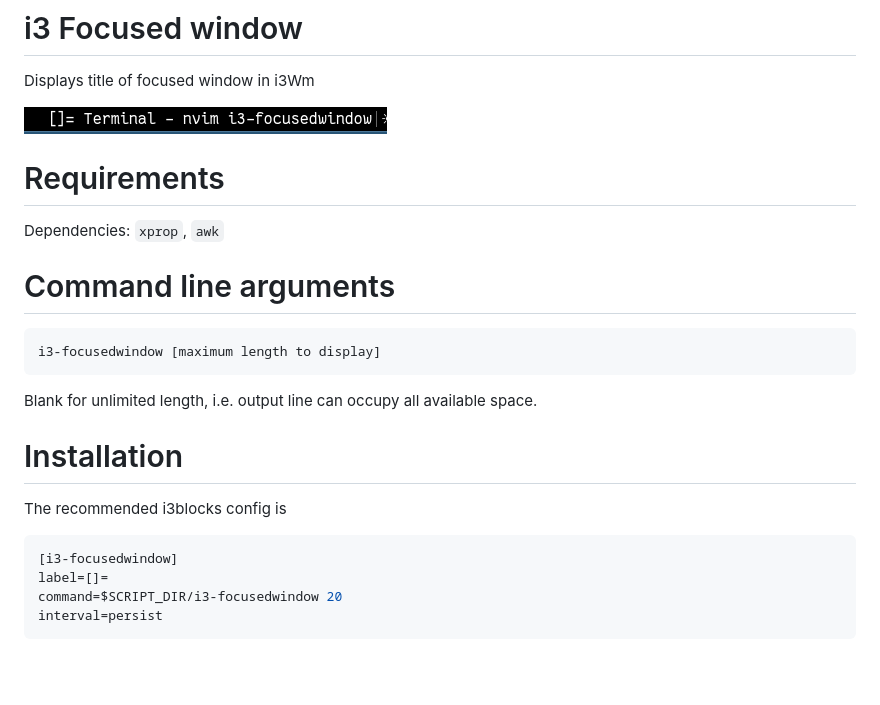
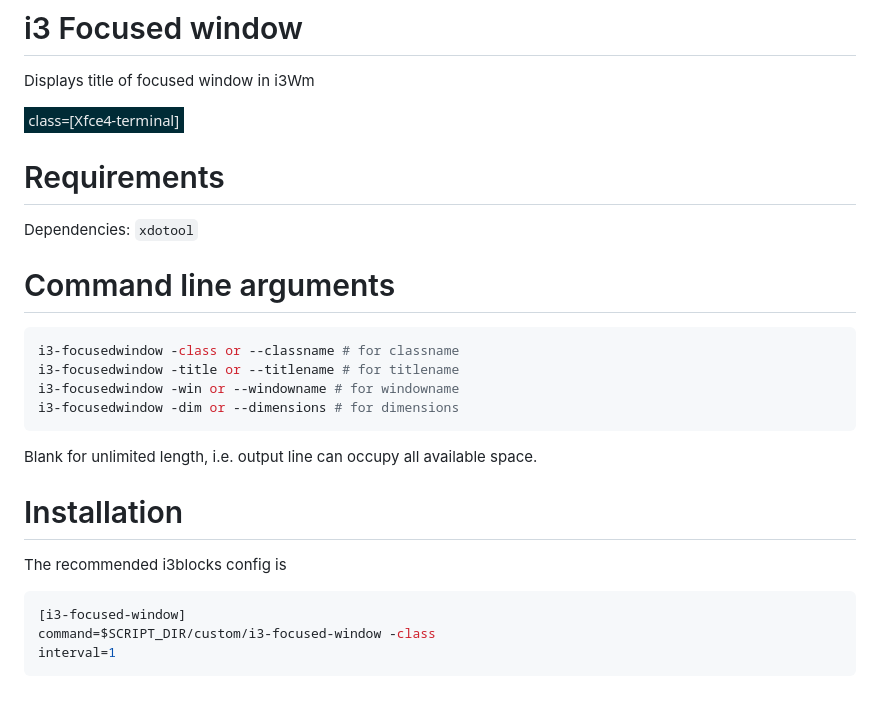
Before and after one commit to vivien/i3blocks-contrib, a Markdown page: i3-focusedwindow/README.md, the part around the change. GitHub-like rendering; pictures changed too: i3-focusedwindow/i3-focusedwindow.png; blank space fills up the shorter version.

Commit message:
Improve i3-focusedwindow performance

````diff
--- a/i3-focusedwindow/README.md
+++ b/i3-focusedwindow/README.md
@@ -6,12 +6,15 @@ Displays title of focused window in i3Wm
 
 # Requirements
 
-Dependencies: `xprop`, `awk`
+Dependencies: `xdotool`
 
 # Command line arguments
 
 ```bash
-i3-focusedwindow [maximum length to display]
+i3-focusedwindow -class or --classname # for classname
+i3-focusedwindow -title or --titlename # for titlename
+i3-focusedwindow -win or --windowname # for windowname
+i3-focusedwindow -dim or --dimensions # for dimensions
 ```
 
 Blank for unlimited length, i.e. output line can occupy all available space.
@@ -21,8 +24,7 @@ Blank for unlimited length, i.e. output line can occupy all available space.
 The recommended i3blocks config is
 
 ```INI
-[i3-focusedwindow]
-label=[]=
-command=$SCRIPT_DIR/i3-focusedwindow 20
-interval=persist
+[i3-focused-window]
+command=$SCRIPT_DIR/custom/i3-focused-window -class
+interval=1
 ```
````
Also changed, not shown: 1 other file.
